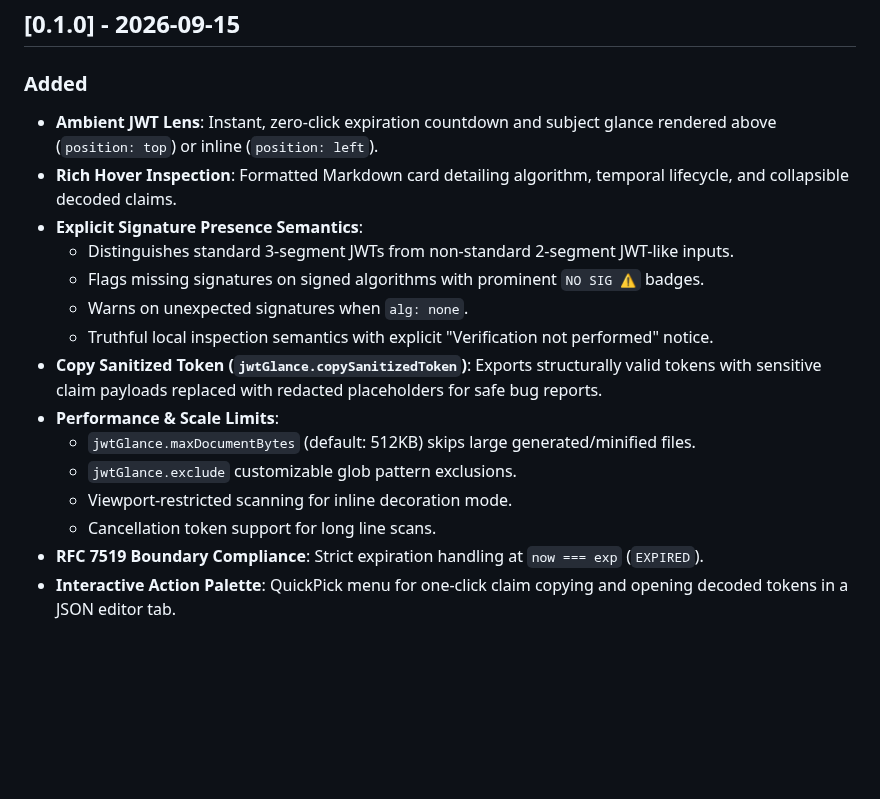
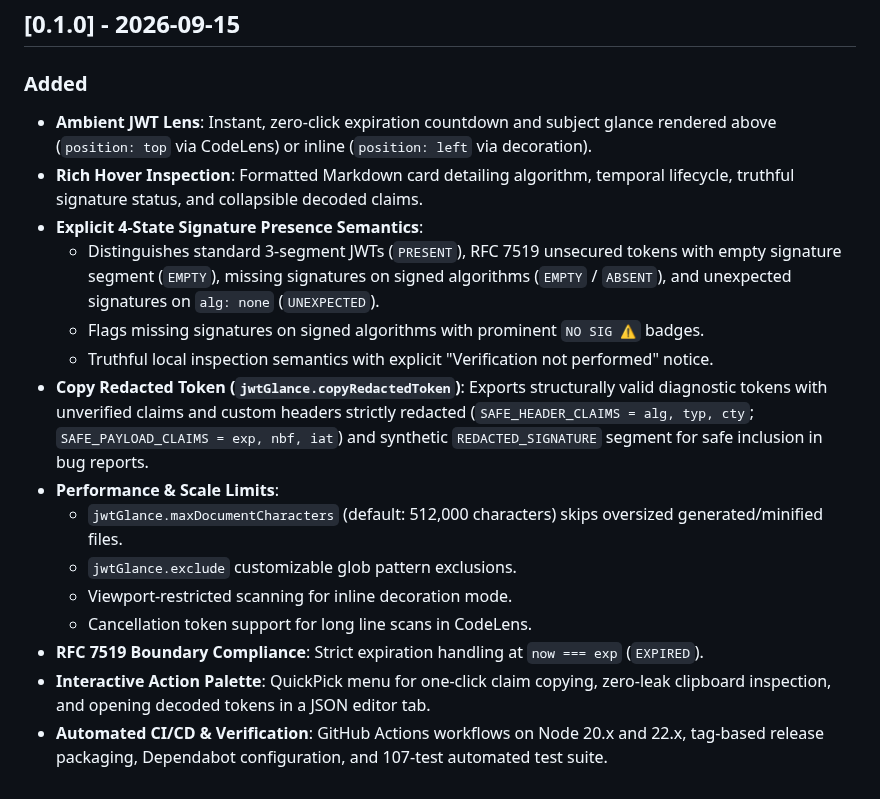
Before and after one commit to kcodek/jwt-glance, a Markdown page: CHANGELOG.md, the part around the change. GitHub-like rendering; blank space fills up the shorter version.

```diff
--- a/CHANGELOG.md
+++ b/CHANGELOG.md
@@ -8,18 +8,18 @@ and this project adheres to [Semantic Versioning](https://semver.org/spec/v2.0.0
 ## [0.1.0] - 2026-09-15
 
 ### Added
-- **Ambient JWT Lens**: Instant, zero-click expiration countdown and subject glance rendered above (`position: top`) or inline (`position: left`).
-- **Rich Hover Inspection**: Formatted Markdown card detailing algorithm, temporal lifecycle, and collapsible decoded claims.
-- **Explicit Signature Presence Semantics**:
-  - Distinguishes standard 3-segment JWTs from non-standard 2-segment JWT-like inputs.
+- **Ambient JWT Lens**: Instant, zero-click expiration countdown and subject glance rendered above (`position: top` via CodeLens) or inline (`position: left` via decoration).
+- **Rich Hover Inspection**: Formatted Markdown card detailing algorithm, temporal lifecycle, truthful signature status, and collapsible decoded claims.
+- **Explicit 4-State Signature Presence Semantics**:
+  - Distinguishes standard 3-segment JWTs (`PRESENT`), RFC 7519 unsecured tokens with empty signature segment (`EMPTY`), missing signatures on signed algorithms (`EMPTY` / `ABSENT`), and unexpected signatures on `alg: none` (`UNEXPECTED`).
   - Flags missing signatures on signed algorithms with prominent `NO SIG ⚠️` badges.
-  - Warns on unexpected signatures when `alg: none`.
   - Truthful local inspection semantics with explicit "Verification not performed" notice.
-- **Copy Sanitized Token (`jwtGlance.copySanitizedToken`)**: Exports structurally valid tokens with sensitive claim payloads replaced with redacted placeholders for safe bug reports.
+- **Copy Redacted Token (`jwtGlance.copyRedactedToken`)**: Exports structurally valid diagnostic tokens with unverified claims and custom headers strictly redacted (`SAFE_HEADER_CLAIMS = alg, typ, cty`; `SAFE_PAYLOAD_CLAIMS = exp, nbf, iat`) and synthetic `REDACTED_SIGNATURE` segment for safe inclusion in bug reports.
 - **Performance & Scale Limits**:
-  - `jwtGlance.maxDocumentBytes` (default: 512KB) skips large generated/minified files.
+  - `jwtGlance.maxDocumentCharacters` (default: 512,000 characters) skips oversized generated/minified files.
   - `jwtGlance.exclude` customizable glob pattern exclusions.
   - Viewport-restricted scanning for inline decoration mode.
-  - Cancellation token support for long line scans.
+  - Cancellation token support for long line scans in CodeLens.
 - **RFC 7519 Boundary Compliance**: Strict expiration handling at `now === exp` (`EXPIRED`).
-- **Interactive Action Palette**: QuickPick menu for one-click claim copying and opening decoded tokens in a JSON editor tab.
+- **Interactive Action Palette**: QuickPick menu for one-click claim copying, zero-leak clipboard inspection, and opening decoded tokens in a JSON editor tab.
+- **Automated CI/CD & Verification**: GitHub Actions workflows on Node 20.x and 22.x, tag-based release packaging, Dependabot configuration, and 107-test automated test suite.
```
Also changed, not shown: .agents/rules/git-workflow.md (added, +7 -0 lines), README.md (+4 -0 lines), spec.md (+20 -21 lines), images/icon.png, 4 other files.
